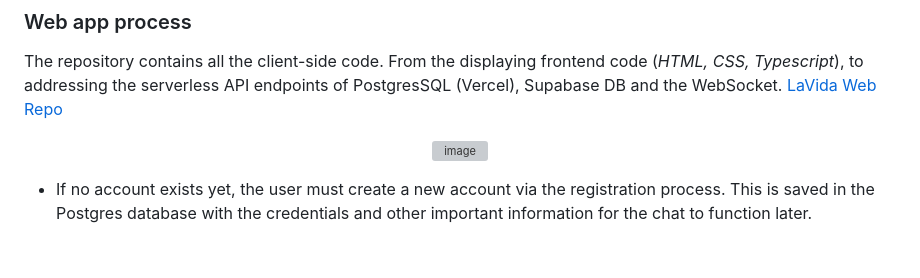
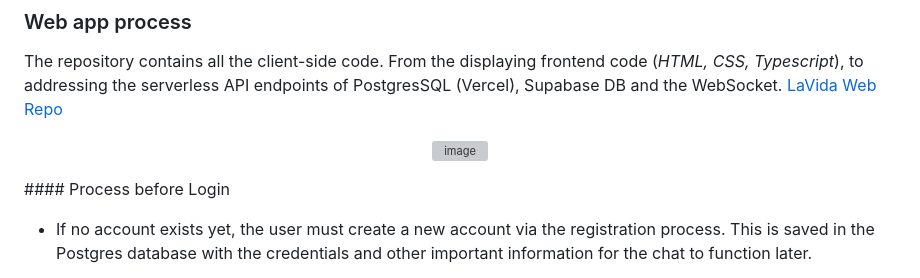
Before and after one commit to vale-sch/lavidaWeb, a Markdown page: README.md, the part around the change. GitHub-like rendering; blank space fills up the shorter version; grey boxes are pictures that could not be loaded.

```diff
--- a/README.md
+++ b/README.md
@@ -29,6 +29,7 @@ The repository contains all the client-side code. From the displaying frontend c
 <p align="center">
 	  <img src="diagram/Architecture_Overview_LaVida.png" alt="image" width="1200" height="auto">
 </p>
+#### Process before Login
 
 - If no account exists yet, the user must create a new account via the registration process. This is saved in the Postgres database with the credentials and other important information for the chat to function later.
 	- [Registration Typescript](https://github.com/vale-sch/lavidaWeb/blob/main/typescript/Registration.ts) |  [Registration HTML](https://github.com/vale-sch/lavidaWeb/blob/main/website/html/registration_page.html)
```
